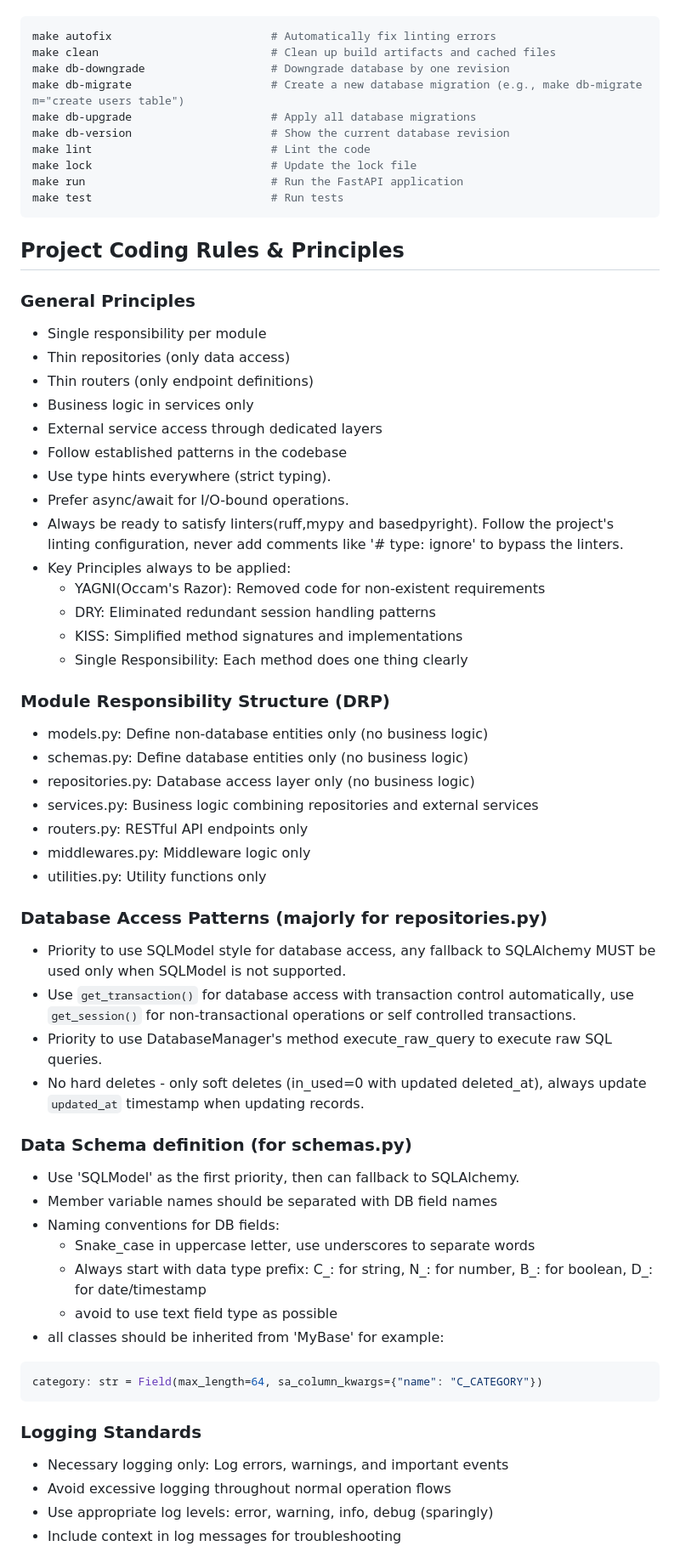
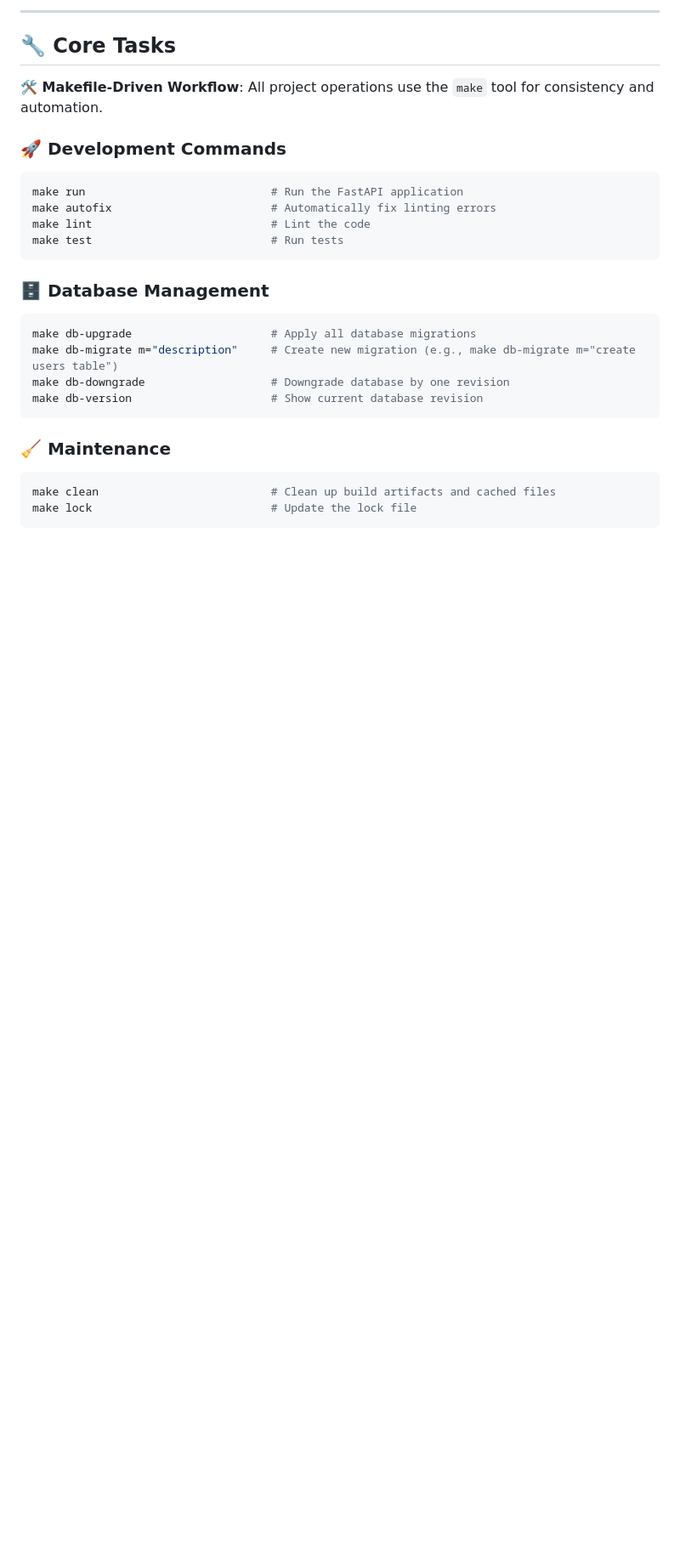
Before and after one commit to robinmin/faster, a Markdown page: docs/AGENTS.md, the part around the change printed below. Shown: that part at 85% size. GitHub-like rendering; blank space fills up the shorter version.

````diff
--- a/docs/AGENTS.md
+++ b/docs/AGENTS.md
@@ -25,65 +74,28 @@ This project uses 'make' tool for managing tasks and workflows. Prefer to use th
+---
+
+## 🔧 Core Tasks
+
+**🛠️ Makefile-Driven Workflow**: All project operations use the `make` tool for consistency and automation.
+
+### 🚀 Development Commands
+```bash
+make run                            # Run the FastAPI application
 make autofix                        # Automatically fix linting errors
-make clean                          # Clean up build artifacts and cached files
-make db-downgrade                   # Downgrade database by one revision
-make db-migrate                     # Create a new database migration (e.g., make db-migrate m="create users table")
-make db-upgrade                     # Apply all database migrations
-make db-version                     # Show the current database revision
 make lint                           # Lint the code
-make lock                           # Update the lock file
-make run                            # Run the FastAPI application
 make test                           # Run tests
 ```
 
-## Project Coding Rules & Principles
-
-### General Principles
-- Single responsibility per module
-- Thin repositories (only data access)
-- Thin routers (only endpoint definitions)
-- Business logic in services only
-- External service access through dedicated layers
-- Follow established patterns in the codebase
-- Use type hints everywhere (strict typing).
-- Prefer async/await for I/O-bound operations.
-- Always be ready to satisfy linters(ruff,mypy and basedpyright). Follow the project's linting configuration, never add comments like '# type: ignore' to bypass the linters.
-- Key Principles always to be applied:
-  -  YAGNI(Occam's Razor): Removed code for non-existent requirements
-  -  DRY: Eliminated redundant session handling patterns
-  -  KISS: Simplified method signatures and implementations
-  -  Single Responsibility: Each method does one thing clearly
-
-### Module Responsibility Structure (DRP)
-- models.py: Define non-database entities only (no business logic)
-- schemas.py: Define database entities only (no business logic)
-- repositories.py: Database access layer only (no business logic)
-- services.py: Business logic combining repositories and external services
-- routers.py: RESTful API endpoints only
-- middlewares.py: Middleware logic only
-- utilities.py: Utility functions only
-
-### Database Access Patterns  (majorly for repositories.py)
-- Priority to use SQLModel style for database access, any fallback to SQLAlchemy MUST be used only when SQLModel is not supported.
-- Use `get_transaction()` for database access with transaction control automatically, use `get_session()` for non-transactional operations or self controlled transactions.
-- Priority to use DatabaseManager's method execute_raw_query to execute raw SQL queries.
-- No hard deletes - only soft deletes (in_used=0 with updated deleted_at), always update `updated_at` timestamp when updating records.
-
-
-### Data Schema definition (for schemas.py)
-- Use 'SQLModel' as the first priority, then can fallback to SQLAlchemy.
-- Member variable names should be separated with DB field names
-- Naming conventions for DB fields:
-    - Snake_case in uppercase letter, use underscores to separate words
-    - Always start with data type prefix: C_: for string, N_: for number, B_: for boolean, D_: for date/timestamp
-    - avoid to use text field type as possible
-- all classes should be inherited from 'MyBase'
-for example:
-```python
-category: str = Field(max_length=64, sa_column_kwargs={"name": "C_CATEGORY"})
+### 🗄️ Database Management
+```bash
+make db-upgrade                     # Apply all database migrations
+make db-migrate m="description"     # Create new migration (e.g., make db-migrate m="create users table")
+make db-downgrade                   # Downgrade database by one revision
+make db-version                     # Show current database revision
 ```
 
-### Logging Standards
-- Necessary logging only: Log errors, warnings, and important events
-- Avoid excessive logging throughout normal operation flows
-- Use appropriate log levels: error, warning, info, debug (sparingly)
-- Include context in log messages for troubleshooting
+### 🧹 Maintenance
+```bash
+make clean                          # Clean up build artifacts and cached files
+make lock                           # Update the lock file
+```
 
````
Also changed, not shown: other parts of docs/AGENTS.md (+274 -44 lines).
